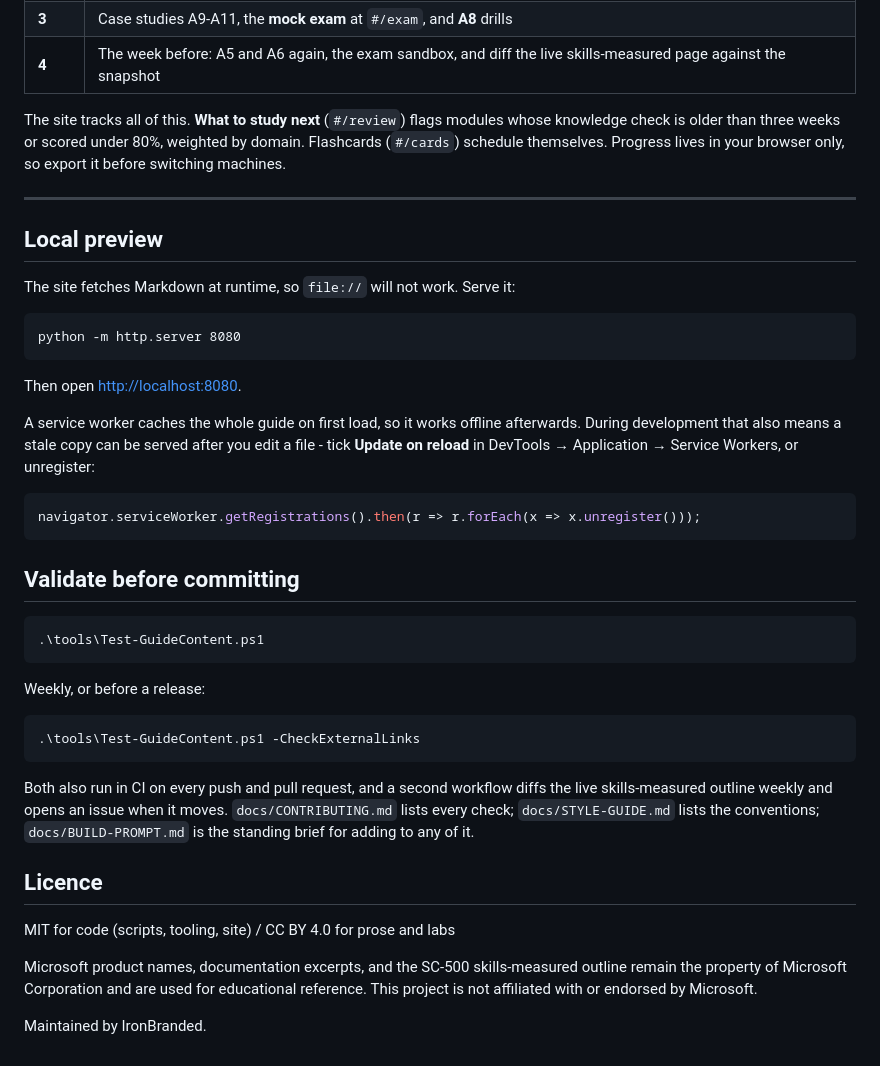
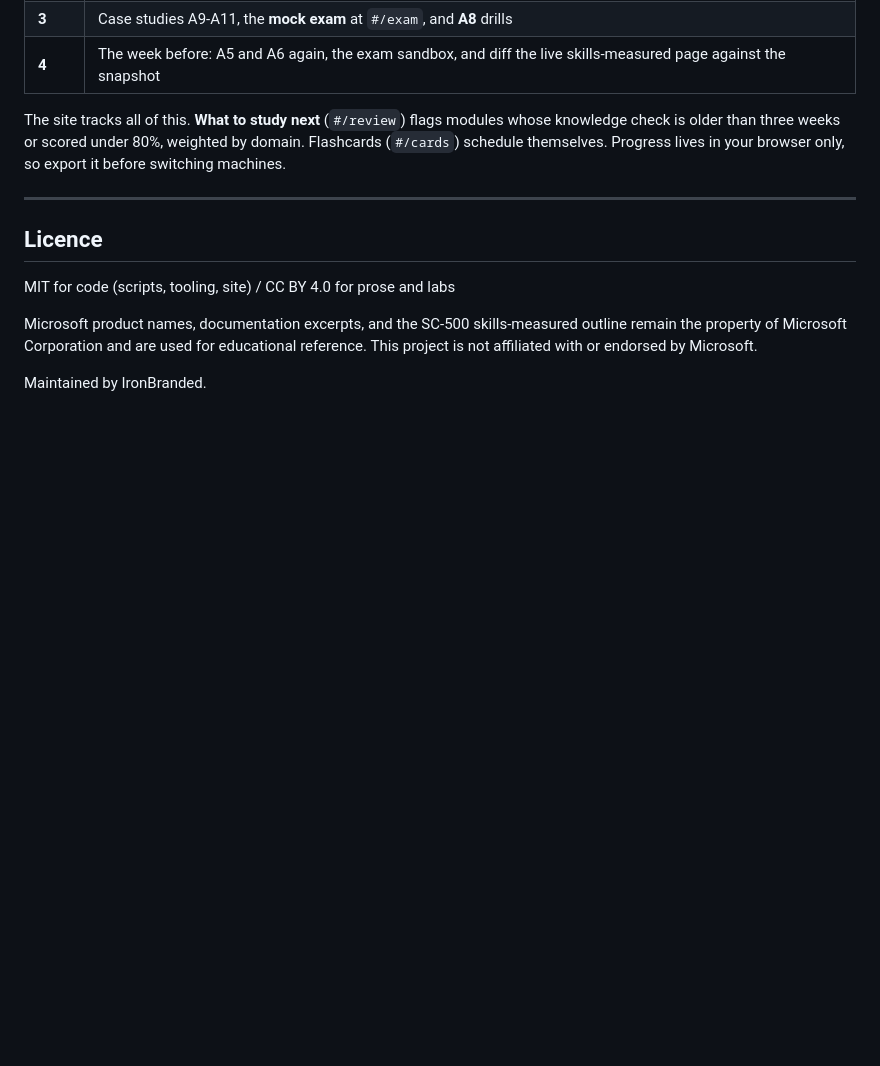
Before and after one commit to IronBranded/SC500-Academy, a Markdown page: README.md, the part around the change. Rendered like a GitHub page; blank space fills up the shorter version.

````diff
--- a/README.md
+++ b/README.md
@@ -172,41 +172,6 @@ export it before switching machines.
 
 ---
 
-## Local preview
-
-The site fetches Markdown at runtime, so `file://` will not work. Serve it:
-
-```
-python -m http.server 8080
-```
-
-Then open <http://localhost:8080>.
-
-A service worker caches the whole guide on first load, so it works offline afterwards.
-During development that also means a stale copy can be served after you edit a file -
-tick **Update on reload** in DevTools → Application → Service Workers, or unregister:
-
-```js
-navigator.serviceWorker.getRegistrations().then(r => r.forEach(x => x.unregister()));
-```
-
-## Validate before committing
-
-```powershell
-.\tools\Test-GuideContent.ps1
-```
-
-Weekly, or before a release:
-
-```powershell
-.\tools\Test-GuideContent.ps1 -CheckExternalLinks
-```
-
-Both also run in CI on every push and pull request, and a second workflow diffs the
-live skills-measured outline weekly and opens an issue when it moves.
-`docs/CONTRIBUTING.md` lists every check; `docs/STYLE-GUIDE.md` lists the conventions;
-`docs/BUILD-PROMPT.md` is the standing brief for adding to any of it.
-
 ## Licence
 
 MIT for code (scripts, tooling, site) / CC BY 4.0 for prose and labs
````
